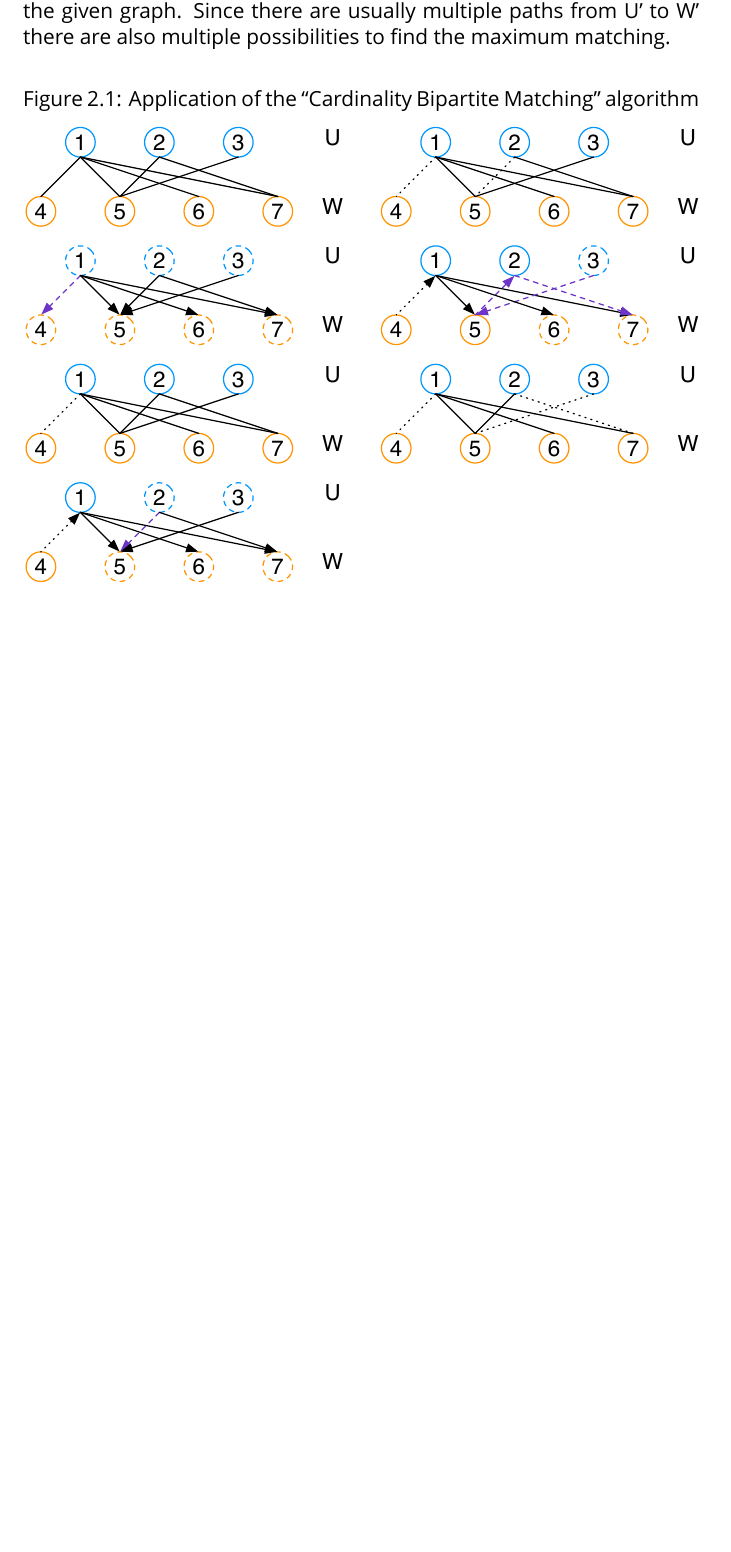
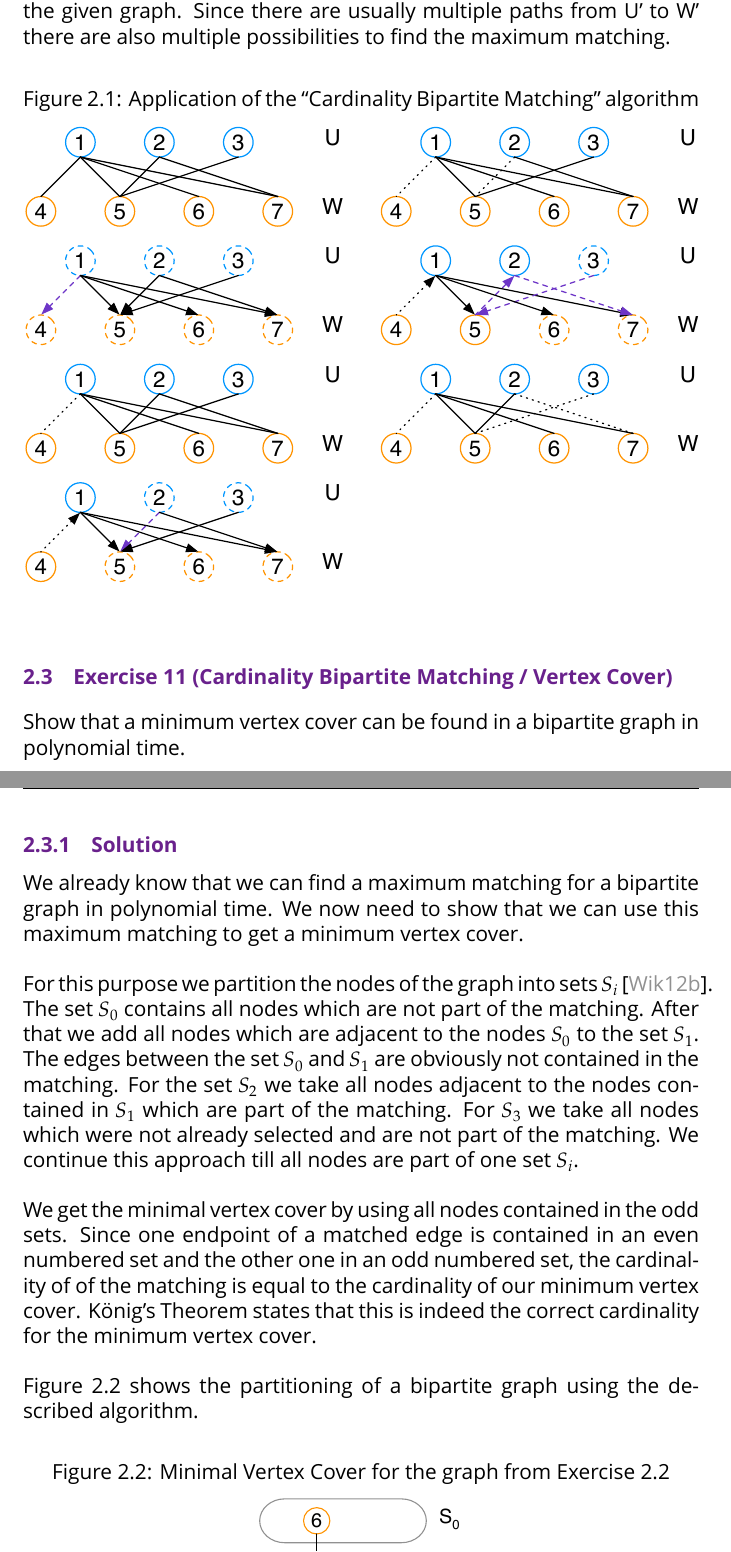
Before and after one commit to Tekbert/Algorithmics, a LaTeX thesis (Algorithmics.tex): part of page 18 of 19 before the commit and two parts of pages 18 and 19 of 21 after it, the two joined at a grey line, cut so that both start at the same text, the shorter picture padded with empty space. Compiled offline with XeLaTeX; a missing font is replaced by an installed copy or a similar font; an older LaTeX class or package is replaced by its successor.

Commit message:
Add exercise 2.11

```diff
--- a/Algorithmics.tex
+++ b/Algorithmics.tex
@@ -918,3 +919,35 @@ matching.
     \label{figure:Exercise_2_10_Maximum_Matching}
 \end{figure}
 
+\section{Exercise 11 (Cardinality Bipartite Matching / Vertex Cover)}
+
+Show that a minimum vertex cover can be found in a bipartite graph in
+polynomial time.
+
+\subsection{Solution}
+
+We already know that we can find a maximum matching for a bipartite graph in
+polynomial time. We now need to show that we can use this maximum matching to
+get a minimum vertex cover.\\
+
+For this purpose we partition the nodes of the graph into sets
+$Sᵢ$~\cite{Wikipedia_Koenigs_Theorem}. The set $S₀$ contains all nodes which
+are not part of the matching. After that we add all nodes which are adjacent to
+the nodes $S₀$ to the set $S₁$. The edges between the set $S₀$ and $S₁$ are
+obviously not contained in the matching. For the set $S₂$ we take all nodes
+adjacent to the nodes contained in $S₁$ which are part of the matching. For
+$S_3$ we take all nodes which were not already selected and are not part of the
+matching. We continue this approach till all nodes are part of one set $Sᵢ$.\\
+
+We get the minimal vertex cover by using all nodes contained in the odd sets.
+Since one endpoint of a matched edge is contained in an even numbered set and
+the other one in an odd numbered set, the cardinality of of the matching is
+equal to the cardinality of our minimum vertex cover. König’s Theorem states
+that this is indeed the correct cardinality for the minimum vertex cover.\\
+
+Figure~\ref{figure:Exercise_2_11} shows the partitioning of a bipartite graph
+using the described algorithm.
+
+\begin{figure}[htbp]
+    \caption{Minimal Vertex Cover for the graph from
+             Exercise~\ref{section:Exercise_2_10}}
```
Also changed, not shown: References.bib (+14 -2 lines), Figures/Exercise_2_11.pdf (added), Algorithmics.tex (16 more changed lines), 1 other file.
